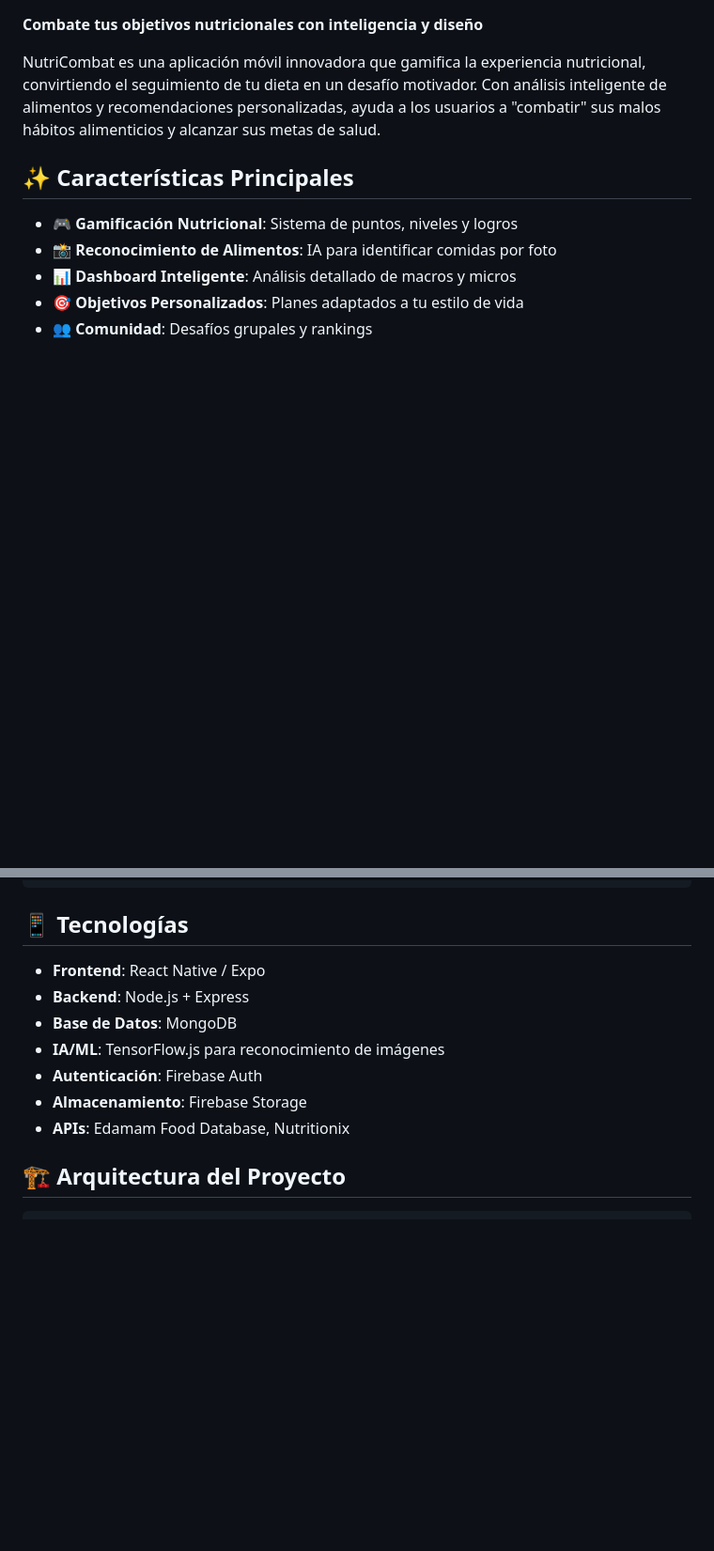
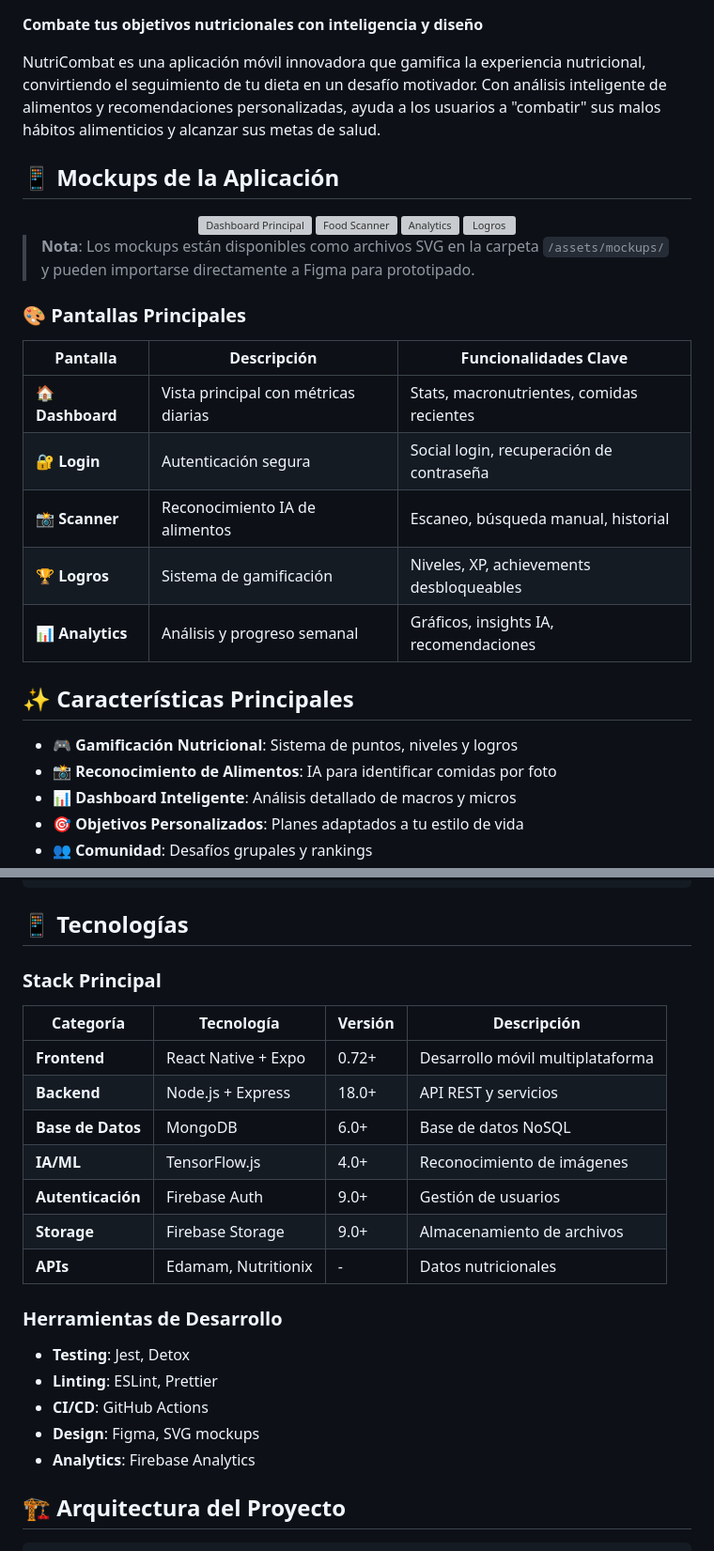
Before and after one commit to FabianIMV/nutricombat, a Markdown page: README.md, 2 parts joined by grey strips. Shown at 94% size. Rendered like a GitHub page; blank space fills up the shorter version; grey boxes are pictures that could not be loaded.

Commit message:
Enhance README with badges and detailed sections
Updated README with additional badges, application mockups, main screens, tech stack, development tools, and contribution guidelines.

```diff
--- a/README.md
+++ b/README.md
@@ -3,6 +10,27 @@
 **Combate tus objetivos nutricionales con inteligencia y diseño**
 
 NutriCombat es una aplicación móvil innovadora que gamifica la experiencia nutricional, convirtiendo el seguimiento de tu dieta en un desafío motivador. Con análisis inteligente de alimentos y recomendaciones personalizadas, ayuda a los usuarios a "combatir" sus malos hábitos alimenticios y alcanzar sus metas de salud.
+
+## 📱 Mockups de la Aplicación
+
+<div align="center">
+  <img src="assets/mockups/dashboard.png" width="200" alt="Dashboard Principal"/>
+  <img src="assets/mockups/scanner.png" width="200" alt="Food Scanner"/>
+  <img src="assets/mockups/analytics.png" width="200" alt="Analytics"/>
+  <img src="assets/mockups/achievements.png" width="200" alt="Logros"/>
+</div>
+
+> **Nota**: Los mockups están disponibles como archivos SVG en la carpeta `/assets/mockups/` y pueden importarse directamente a Figma para prototipado.
+
+### 🎨 Pantallas Principales
+
+| Pantalla | Descripción | Funcionalidades Clave |
+|----------|-------------|------------------------|
+| 🏠 **Dashboard** | Vista principal con métricas diarias | Stats, macronutrientes, comidas recientes |
+| 🔐 **Login** | Autenticación segura | Social login, recuperación de contraseña |
+| 📸 **Scanner** | Reconocimiento IA de alimentos | Escaneo, búsqueda manual, historial |
+| 🏆 **Logros** | Sistema de gamificación | Niveles, XP, achievements desbloqueables |
+| 📊 **Analytics** | Análisis y progreso semanal | Gráficos, insights IA, recomendaciones |
 
 ## ✨ Características Principales
 
@@ -32,13 +60,23 @@ npm run dev
 
 ## 📱 Tecnologías
 
-- **Frontend**: React Native / Expo
-- **Backend**: Node.js + Express
-- **Base de Datos**: MongoDB
-- **IA/ML**: TensorFlow.js para reconocimiento de imágenes
-- **Autenticación**: Firebase Auth
-- **Almacenamiento**: Firebase Storage
-- **APIs**: Edamam Food Database, Nutritionix
+### Stack Principal
+| Categoría | Tecnología | Versión | Descripción |
+|-----------|------------|---------|-------------|
+| **Frontend** | React Native + Expo | 0.72+ | Desarrollo móvil multiplataforma |
+| **Backend** | Node.js + Express | 18.0+ | API REST y servicios |
+| **Base de Datos** | MongoDB | 6.0+ | Base de datos NoSQL |
+| **IA/ML** | TensorFlow.js | 4.0+ | Reconocimiento de imágenes |
+| **Autenticación** | Firebase Auth | 9.0+ | Gestión de usuarios |
+| **Storage** | Firebase Storage | 9.0+ | Almacenamiento de archivos |
+| **APIs** | Edamam, Nutritionix | - | Datos nutricionales |
+
+### Herramientas de Desarrollo
+- **Testing**: Jest, Detox
+- **Linting**: ESLint, Prettier
+- **CI/CD**: GitHub Actions
+- **Design**: Figma, SVG mockups
+- **Analytics**: Firebase Analytics
 
 ## 🏗️ Arquitectura del Proyecto
 
```
Also changed, not shown: other parts of README.md (+17 -3 lines).
